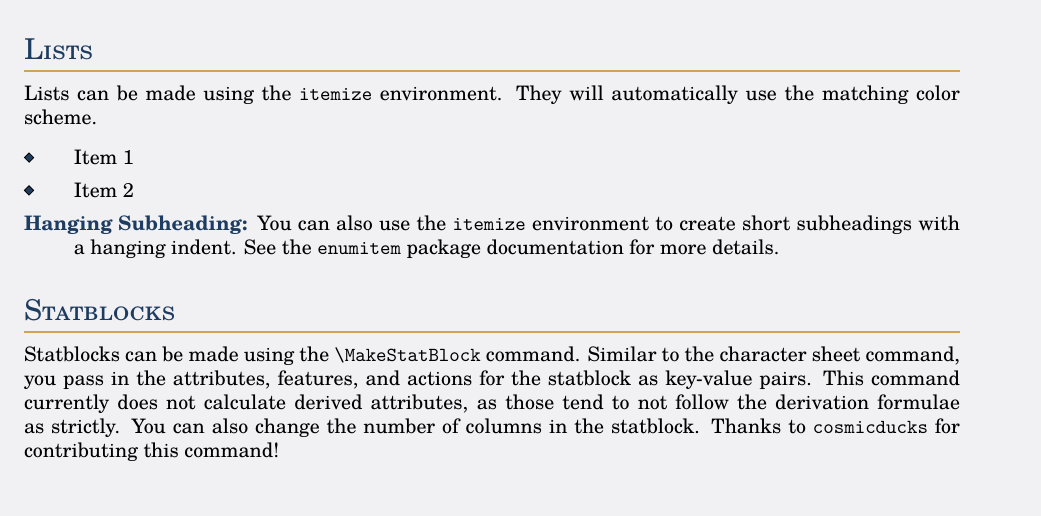
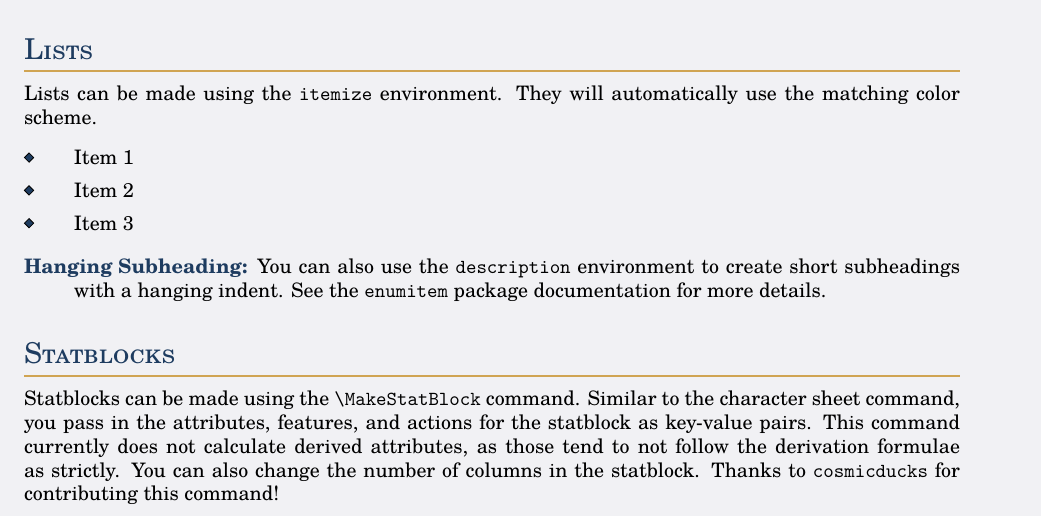
Before and after one commit to teawizardry/plotweaver, a LaTeX problem sheet (example.tex): part of page 2 of 9, cut so that both start at the same text. The pictures show the PDF file example.pdf that the author committed with the source.

Commit message:
subheadings

```diff
--- a/example.tex
+++ b/example.tex
@@ -136,8 +136,11 @@ Lists can be made using the \texttt{itemize} environment. They will automaticall
 \begin{itemize}[align=left]
     \item Item 1
     \item Item 2
-    \item[\textcolor{cscolor}{\textbf{Hanging Subheading:}}] You can also use the \texttt{itemize} environment to create short subheadings with a hanging indent. See the \texttt{enumitem} package documentation for more details.
+    \item Item 3
 \end{itemize}
+\begin{description}
+    \item[Hanging Subheading:] You can also use the \texttt{description} environment to create short subheadings with a hanging indent. See the \texttt{enumitem} package documentation for more details.
+\end{description}
 
 \subsection{Statblocks}
 Statblocks can be made using the \texttt{\textbackslash MakeStatBlock} command. Similar to the character sheet command, you pass in the attributes, features, and actions for the statblock as key-value pairs. This command currently does not calculate derived attributes, as those tend to not follow the derivation formulae as strictly. You can also change the number of columns in the statblock. Thanks to \texttt{cosmicducks} for contributing this command!
```
Also changed, not shown: plotweaver.cls (+1 -0 lines), example.pdf.
